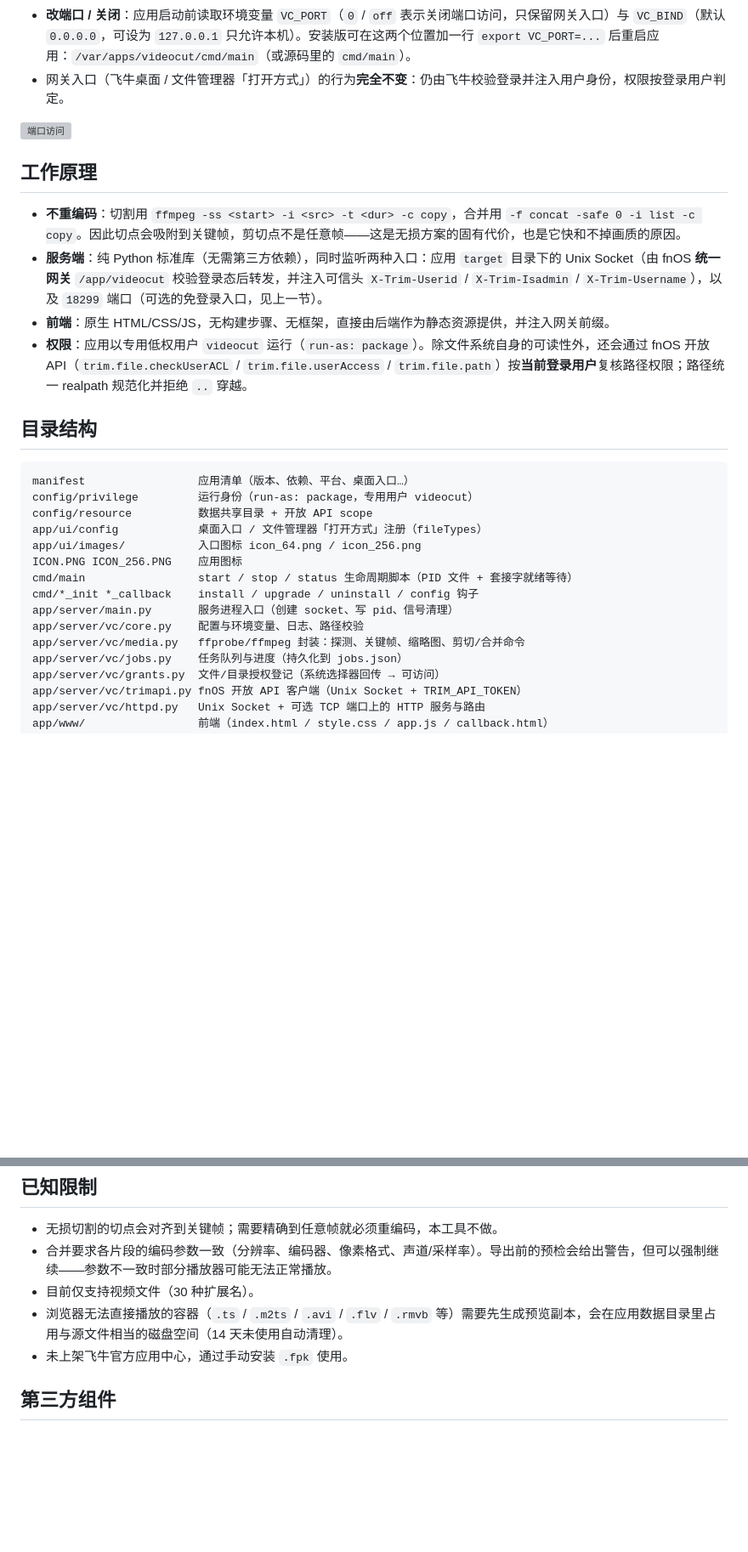
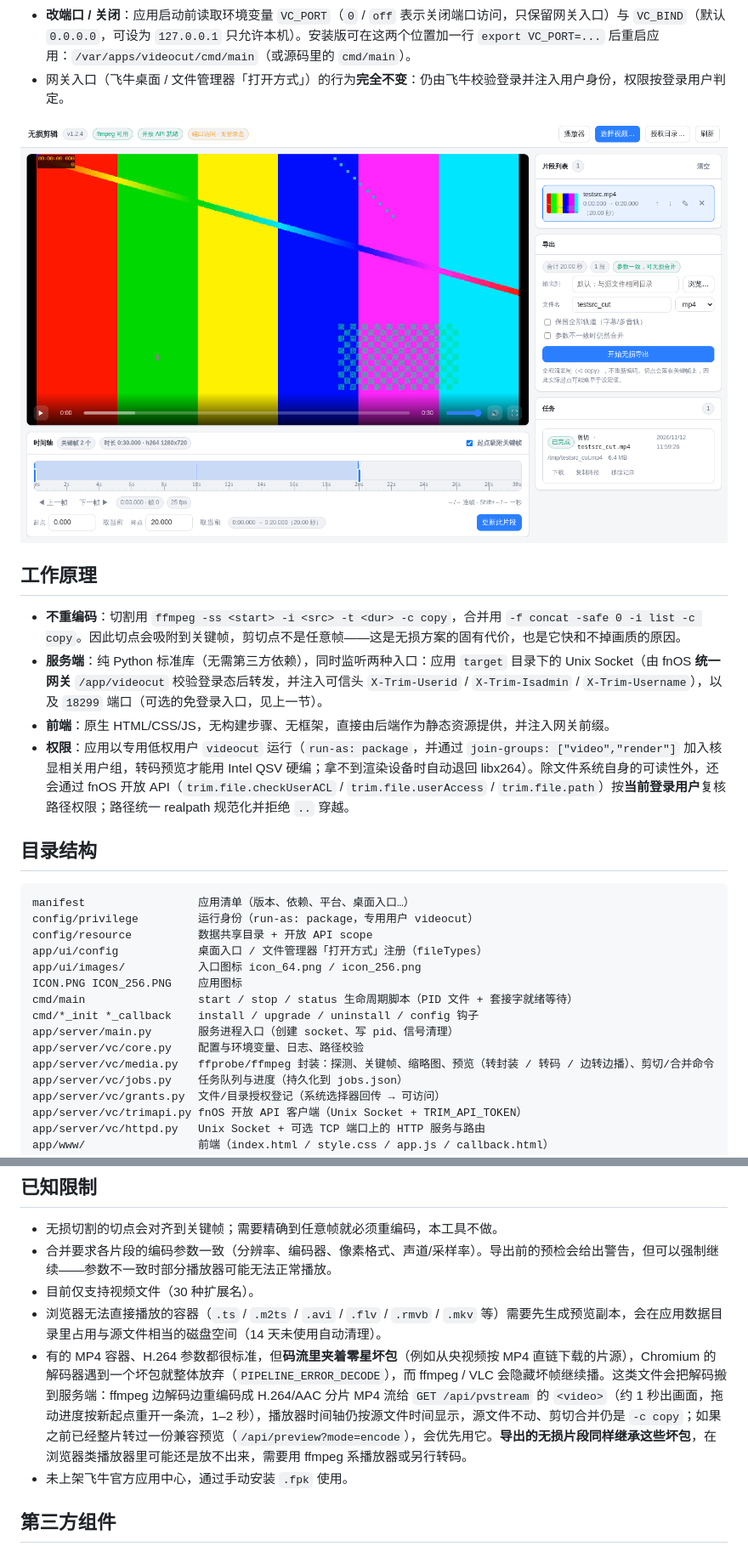
Before and after one commit to aimercat1994/FnDepot, a Markdown page: videocut/README.md, 2 parts joined by grey strips. Shown at 85% size. Rendered like a GitHub page; pictures changed too: videocut/Preview/3.png; blank space fills up the shorter version; grey boxes are pictures that could not be loaded.

```diff
--- a/videocut/README.md
+++ b/videocut/README.md
@@ -90,14 +87,14 @@ http://<飞牛设备 IP>:18299/
 - **改端口 / 关闭**：应用启动前读取环境变量 `VC_PORT`（`0` / `off` 表示关闭端口访问，只保留网关入口）与 `VC_BIND`（默认 `0.0.0.0`，可设为 `127.0.0.1` 只允许本机）。安装版可在这两个位置加一行 `export VC_PORT=...` 后重启应用：`/var/apps/videocut/cmd/main`（或源码里的 `cmd/main`）。
 - 网关入口（飞牛桌面 / 文件管理器「打开方式」）的行为**完全不变**：仍由飞牛校验登录并注入用户身份，权限按登录用户判定。
 
-![端口访问](docs/screen-port.png)
+![导出与任务](https://raw.githubusercontent.com/aimercat1994/FnDepot/main/videocut/Preview/3.png)
 
 ## 工作原理
 
 - **不重编码**：切割用 `ffmpeg -ss <start> -i <src> -t <dur> -c copy`，合并用 `-f concat -safe 0 -i list -c copy`。因此切点会吸附到关键帧，剪切点不是任意帧——这是无损方案的固有代价，也是它快和不掉画质的原因。
 - **服务端**：纯 Python 标准库（无需第三方依赖），同时监听两种入口：应用 `target` 目录下的 Unix Socket（由 fnOS **统一网关** `/app/videocut` 校验登录态后转发，并注入可信头 `X-Trim-Userid` / `X-Trim-Isadmin` / `X-Trim-Username`），以及 `18299` 端口（可选的免登录入口，见上一节）。
 - **前端**：原生 HTML/CSS/JS，无构建步骤、无框架，直接由后端作为静态资源提供，并注入网关前缀。
-- **权限**：应用以专用低权用户 `videocut` 运行（`run-as: package`）。除文件系统自身的可读性外，还会通过 fnOS 开放 API（`trim.file.checkUserACL` / `trim.file.userAccess` / `trim.file.path`）按**当前登录用户**复核路径权限；路径统一 realpath 规范化并拒绝 `..` 穿越。
+- **权限**：应用以专用低权用户 `videocut` 运行（`run-as: package`，并通过 `join-groups: ["video","render"]` 加入核显相关用户组，转码预览才能用 Intel QSV 硬编；拿不到渲染设备时自动退回 libx264）。除文件系统自身的可读性外，还会通过 fnOS 开放 API（`trim.file.checkUserACL` / `trim.file.userAccess` / `trim.file.path`）按**当前登录用户**复核路径权限；路径统一 realpath 规范化并拒绝 `..` 穿越。
 
 ## 目录结构
 
@@ -112,7 +109,7 @@ cmd/main                 start / stop / status 生命周期脚本（PID 文件 +
 cmd/*_init *_callback    install / upgrade / uninstall / config 钩子
 app/server/main.py       服务进程入口（创建 socket、写 pid、信号清理）
 app/server/vc/core.py    配置与环境变量、日志、路径校验
-app/server/vc/media.py   ffprobe/ffmpeg 封装：探测、关键帧、缩略图、剪切/合并命令
+app/server/vc/media.py   ffprobe/ffmpeg 封装：探测、关键帧、缩略图、预览（转封装 / 转码 / 边转边播）、剪切/合并命令
 app/server/vc/jobs.py    任务队列与进度（持久化到 jobs.json）
 app/server/vc/grants.py  文件/目录授权登记（系统选择器回传 → 可访问）
 app/server/vc/trimapi.py fnOS 开放 API 客户端（Unix Socket + TRIM_API_TOKEN）
@@ -144,7 +141,8 @@ tail -f /vol1/@appdata/videocut/server.log
 - 无损切割的切点会对齐到关键帧；需要精确到任意帧就必须重编码，本工具不做。
 - 合并要求各片段的编码参数一致（分辨率、编码器、像素格式、声道/采样率）。导出前的预检会给出警告，但可以强制继续——参数不一致时部分播放器可能无法正常播放。
 - 目前仅支持视频文件（30 种扩展名）。
-- 浏览器无法直接播放的容器（`.ts` / `.m2ts` / `.avi` / `.flv` / `.rmvb` 等）需要先生成预览副本，会在应用数据目录里占用与源文件相当的磁盘空间（14 天未使用自动清理）。
+- 浏览器无法直接播放的容器（`.ts` / `.m2ts` / `.avi` / `.flv` / `.rmvb` / `.mkv` 等）需要先生成预览副本，会在应用数据目录里占用与源文件相当的磁盘空间（14 天未使用自动清理）。
+- 有的 MP4 容器、H.264 参数都很标准，但**码流里夹着零星坏包**（例如从央视频按 MP4 直链下载的片源），Chromium 的解码器遇到一个坏包就整体放弃（`PIPELINE_ERROR_DECODE`），而 ffmpeg / VLC 会隐藏坏帧继续播。这类文件会把解码搬到服务端：ffmpeg 边解码边重编码成 H.264/AAC 分片 MP4 流给 `GET /api/pvstream` 的 `<video>`（约 1 秒出画面，拖动进度按新起点重开一条流，1–2 秒），播放器时间轴仍按源文件时间显示，源文件不动、剪切合并仍是 `-c copy`；如果之前已经整片转过一份兼容预览（`/api/preview?mode=encode`），会优先用它。**导出的无损片段同样继承这些坏包**，在浏览器类播放器里可能还是放不出来，需要用 ffmpeg 系播放器或另行转码。
 - 未上架飞牛官方应用中心，通过手动安装 `.fpk` 使用。
 
 ## 第三方组件
```
Also changed, not shown: other parts of videocut/README.md (+6 -9 lines), README.md (+2 -2 lines), videocut/Preview/1.png, videocut/Preview/2.png, 2 other files.
